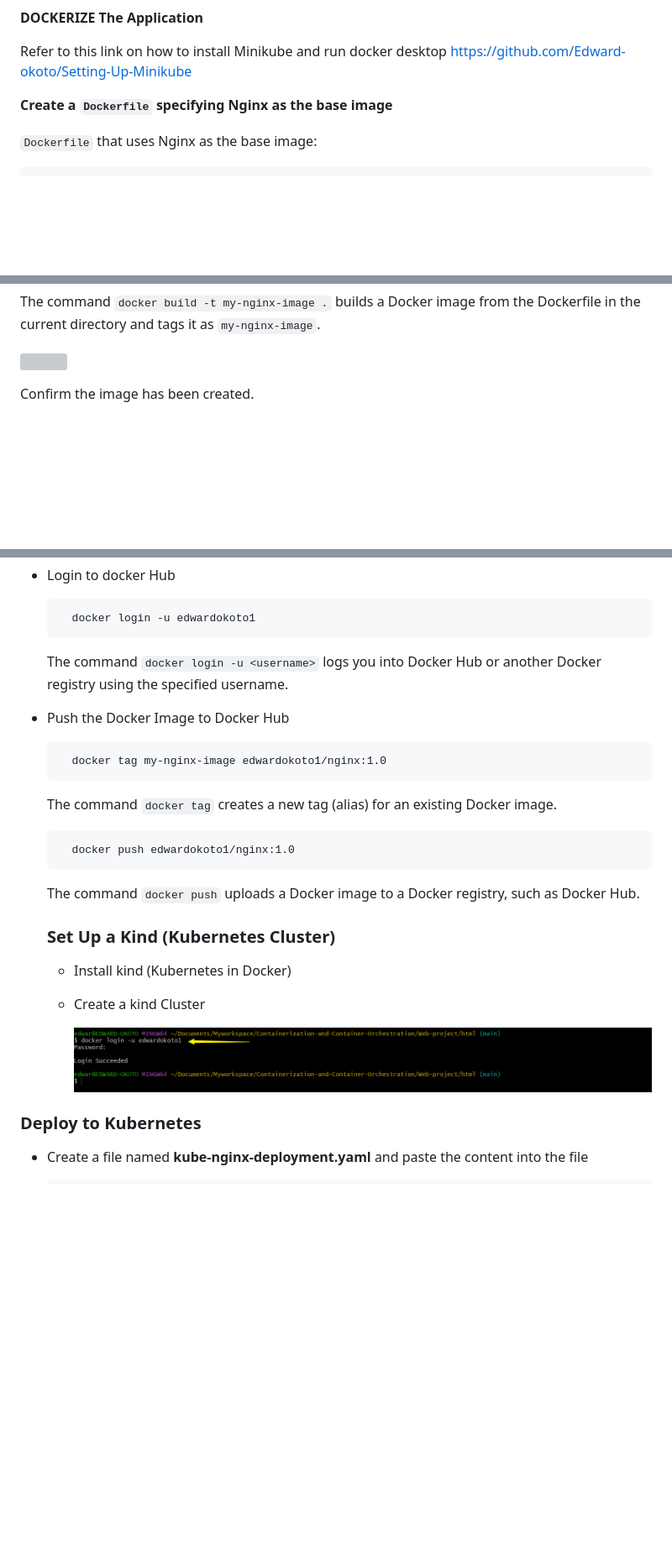
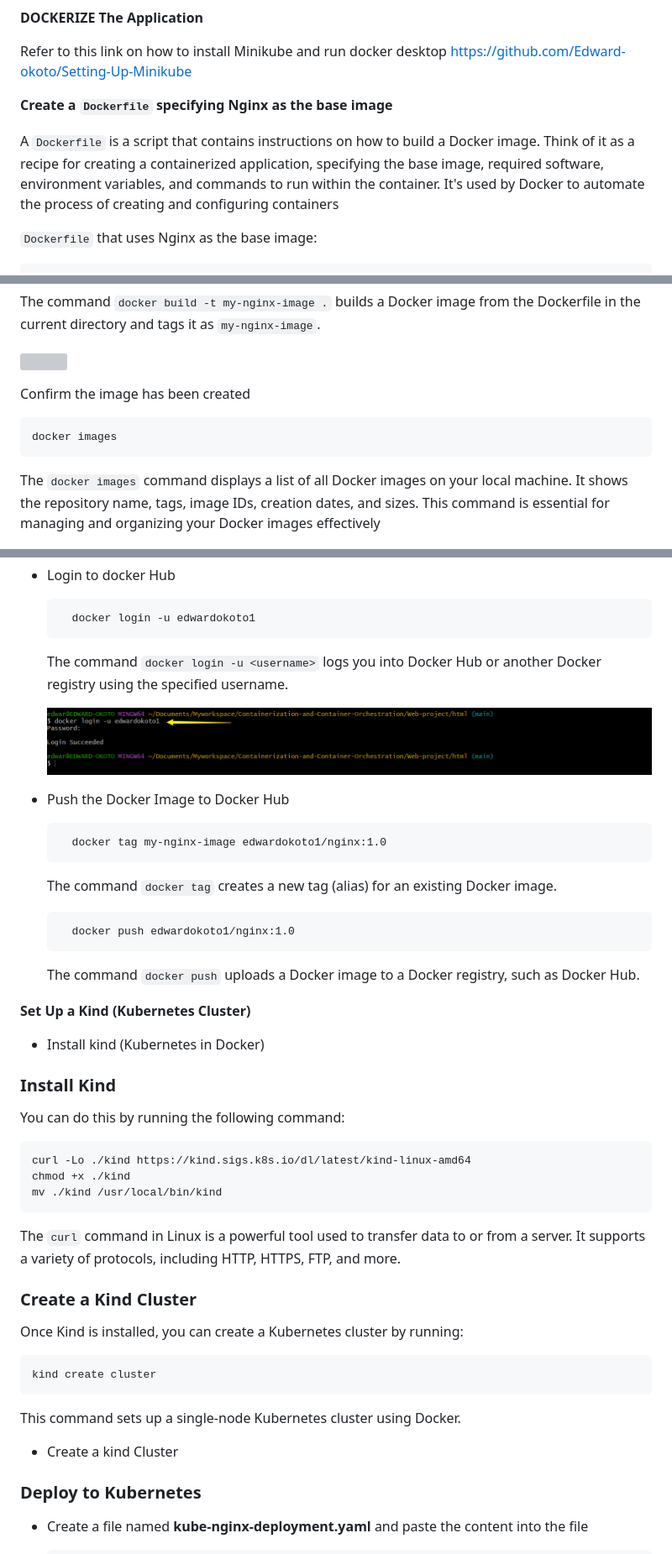
Before and after one commit to Edward-okoto/Containerization-and-Container-Orchestration, a Markdown page: README.md, 3 parts joined by grey strips. Shown: that part at 84% size. Rendered like a GitHub page; blank space fills up the shorter version; grey boxes are pictures that could not be loaded.

Commit message:
updating the project

````diff
--- a/README.md
+++ b/README.md
@@ -89,6 +92,8 @@ https://github.com/Edward-okoto/Setting-Up-Minikube
 
 **Create a `Dockerfile` specifying Nginx as the base image**
 
+A `Dockerfile` is a script that contains instructions on how to build a Docker image. Think of it as a recipe for creating a containerized application, specifying the base image, required software, environment variables, and commands to run within the container. It's used by Docker to automate the process of creating and configuring containers
+
  `Dockerfile` that uses Nginx as the base image:
 
 ```dockerfile
@@ -134,7 +139,11 @@ The command `docker build -t my-nginx-image .` builds a Docker image from the Do
 
 ![](./img/c12.png)
 
-Confirm the image has been created.
+Confirm the image has been created
+
+    docker images
+
+The `docker images` command displays a list of all Docker images on your local machine. It shows the repository name, tags, image IDs, creation dates, and sizes. This command is essential for managing and organizing your Docker images effectively
 
 ![](./img/c13.png)
 
@@ -146,6 +155,8 @@ Confirm the image has been created.
 
     The command `docker login -u <username>` logs you into Docker Hub or another Docker registry using the specified username.
 
+     ![](./img/c14.png)
+
 * Push the Docker Image to Docker Hub
 
         docker tag my-nginx-image edwardokoto1/nginx:1.0
@@ -156,13 +167,25 @@ Confirm the image has been created.
     The command `docker push` uploads a Docker image to a Docker registry, such as Docker Hub.
 
 
-  ### Set Up a Kind (Kubernetes Cluster)
+**Set Up a Kind (Kubernetes Cluster)**
 
   * Install kind (Kubernetes in Docker)
+### Install Kind
+ You can do this by running the following command:
+```bash
+curl -Lo ./kind https://kind.sigs.k8s.io/dl/latest/kind-linux-amd64
+chmod +x ./kind
+mv ./kind /usr/local/bin/kind
+```
+The `curl` command in Linux is a powerful tool used to transfer data to or from a server. It supports a variety of protocols, including HTTP, HTTPS, FTP, and more.
+### Create a Kind Cluster
+Once Kind is installed, you can create a Kubernetes cluster by running:
+```bash
+kind create cluster
+```
+This command sets up a single-node Kubernetes cluster using Docker.
+
   * Create a kind Cluster
-
-    ![](./img/c14.png)
-
 
 
 ### Deploy to Kubernetes
````
Also changed, not shown: other parts of README.md (+4 -1 lines).
